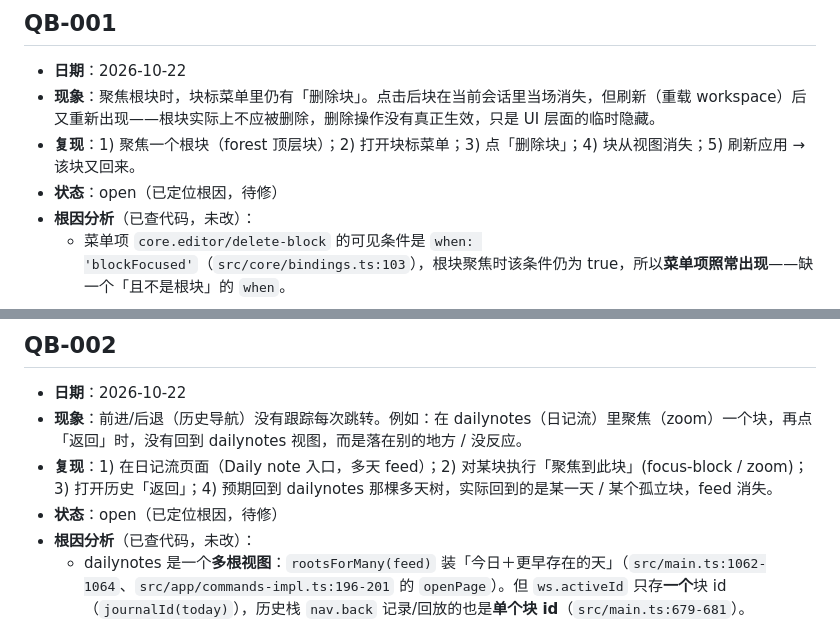
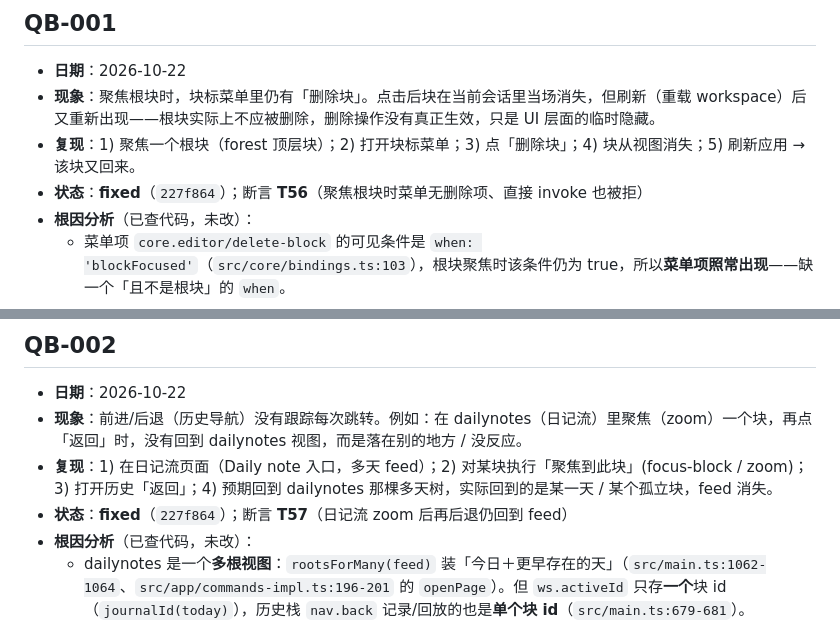
Before and after one commit to hqweay/qua, a Markdown page: TODO.md, 2 parts joined by grey strips. GitHub-like rendering.

Commit message:
docs: QB-001 / QB-002 标为已修，并指到各自的回归断言
两条都在 227f864 修掉：根块不再能从编辑器删；历史回放与打开页共用同一条装载规则。
状态行写上断言编号（T56 / T57），下次回看不必再翻提交。

```diff
--- a/TODO.md
+++ b/TODO.md
@@ -14,7 +14,7 @@
 - **日期**：2026-10-22
 - **现象**：聚焦根块时，块标菜单里仍有「删除块」。点击后块在当前会话里当场消失，但刷新（重载 workspace）后又重新出现——根块实际上不应被删除，删除操作没有真正生效，只是 UI 层面的临时隐藏。
 - **复现**：1) 聚焦一个根块（forest 顶层块）；2) 打开块标菜单；3) 点「删除块」；4) 块从视图消失；5) 刷新应用 → 该块又回来。
-- **状态**：open（已定位根因，待修）
+- **状态**：**fixed**（`227f864`）；断言 **T56**（聚焦根块时菜单无删除项、直接 invoke 也被拒）
 - **根因分析**（已查代码，未改）：
   - 菜单项 `core.editor/delete-block` 的可见条件是 `when: 'blockFocused'`（`src/core/bindings.ts:103`），根块聚焦时该条件仍为 true，所以**菜单项照常出现**——缺一个「且不是根块」的 `when`。
   - 主编辑器 `mainEd`（`src/main.ts:1135`）构造时**没有**传 `allowRootRemove`，按 `src/view/editor.ts:214` 默认 `= true`。
@@ -32,7 +32,7 @@
 - **日期**：2026-10-22
 - **现象**：前进/后退（历史导航）没有跟踪每次跳转。例如：在 dailynotes（日记流）里聚焦（zoom）一个块，再点「返回」时，没有回到 dailynotes 视图，而是落在别的地方 / 没反应。
 - **复现**：1) 在日记流页面（Daily note 入口，多天 feed）；2) 对某块执行「聚焦到此块」(focus-block / zoom)；3) 打开历史「返回」；4) 预期回到 dailynotes 那棵多天树，实际回到的是某一天 / 某个孤立块，feed 消失。
-- **状态**：open（已定位根因，待修）
+- **状态**：**fixed**（`227f864`）；断言 **T57**（日记流 zoom 后再后退仍回到 feed）
 - **根因分析**（已查代码，未改）：
   - dailynotes 是一个**多根视图**：`rootsForMany(feed)` 装「今日＋更早存在的天」（`src/main.ts:1062-1064`、`src/app/commands-impl.ts:196-201` 的 `openPage`）。但 `ws.activeId` 只存**一个**块 id（`journalId(today)`），历史栈 `nav.back` 记录/回放的也是**单个块 id**（`src/main.ts:679-681`）。
   - 历史回放走 `historyGo`（`src/main.ts:745`）→ `core.block/focus-block` → `zoomTo` → `open(id)`（`src/app/commands-impl.ts:398`）。`open()` 里只有 `loadPage(rootsFor(b), …)`（单块/单天），**没有**「若 activeId 是今天的 journal 则展开成多天 feed」的分支。
```
